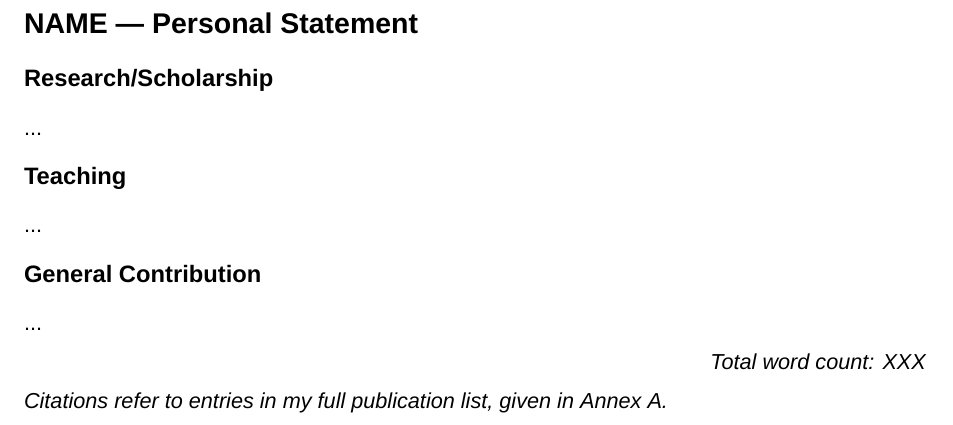
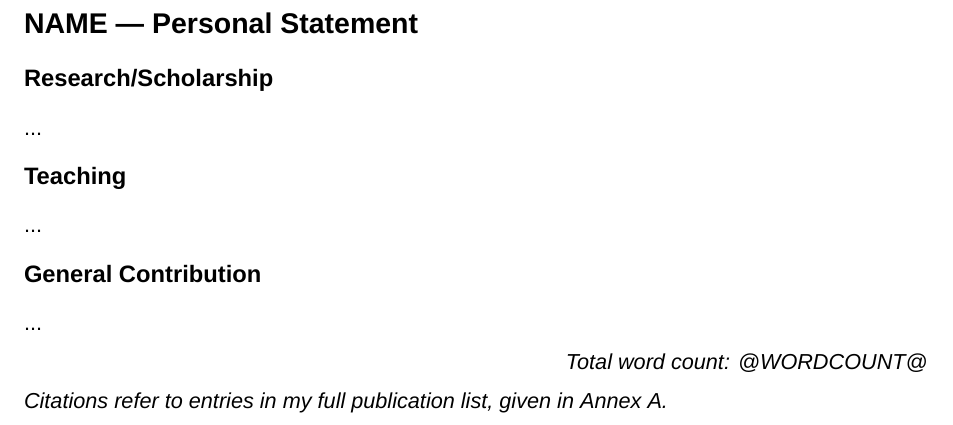
Before and after one commit to mor1/ucam-promotion-template, a LaTeX document (statement.in.tex): part of the page, cut so that both start at the same text. Compiled offline with XeLaTeX; a missing font is replaced by an installed copy or a similar font.

Commit message:
statement: fix wordcounting
Signed-off-by: Richard Mortier <mort@cantab.net>

```diff
--- a/statement.tex
+++ b/statement.in.tex
@@ -15,7 +15,7 @@
 
 ...
 
-\hfill\emph{Total word count: XXX}
+\hfill\emph{Total word count: @WORDCOUNT@}
 
 {\it Citations refer to entries in my full publication list, given in Annex A.}
 \end{document}
```
Also changed, not shown: Makefile, 1 other file.
